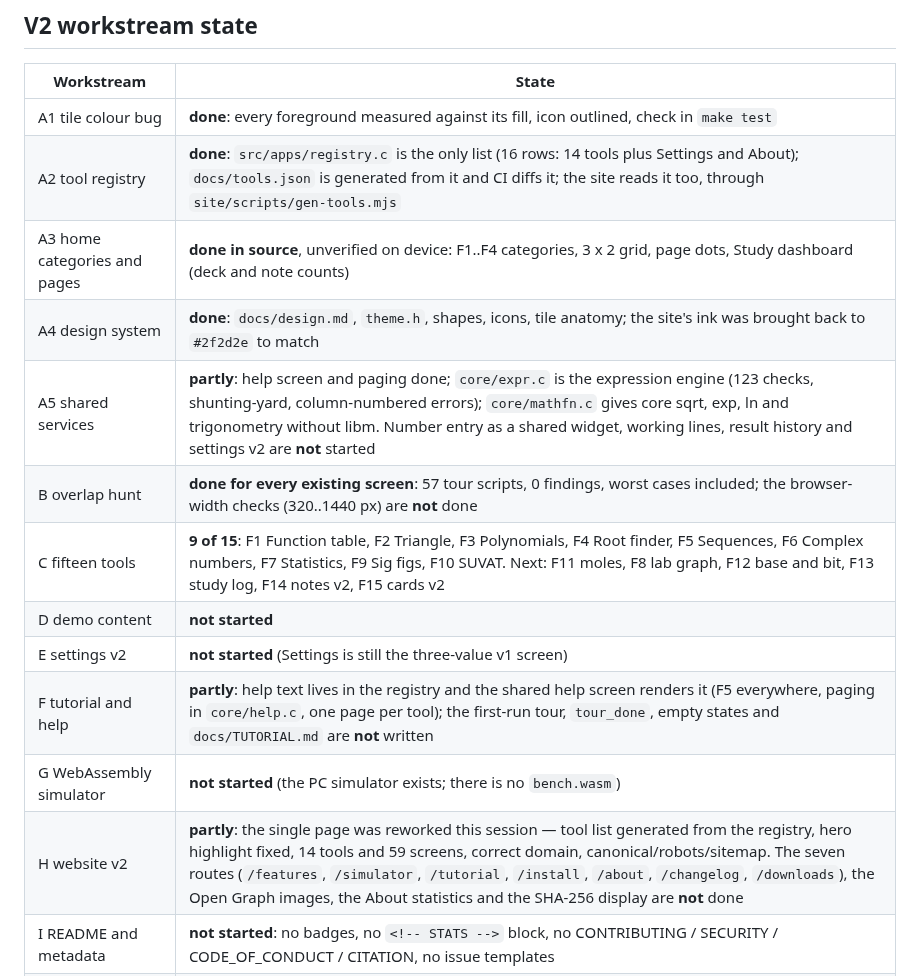
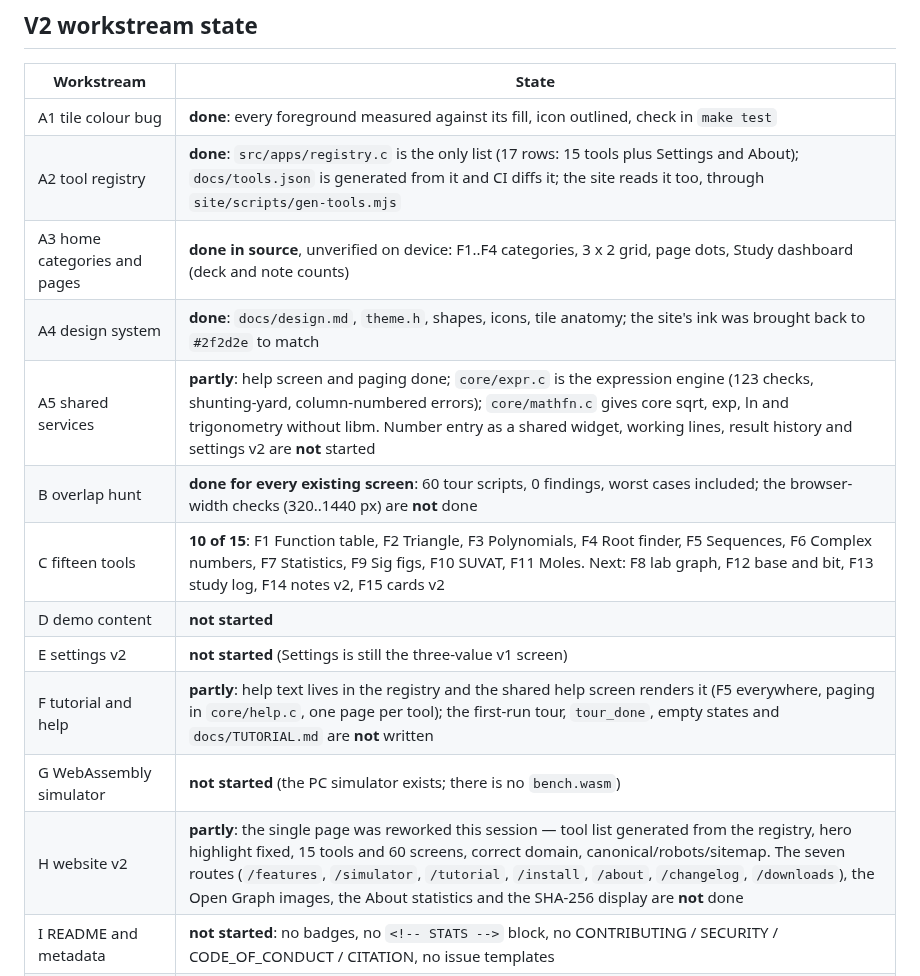
Before and after one commit to sarang-cmd/bench, a Markdown page: docs/STATUS.md, the part around the change. Drawn GitHub-style.

```diff
--- a/docs/STATUS.md
+++ b/docs/STATUS.md
@@ -182,17 +182,17 @@ answers change anything, TASK-M2's file layer plus the eight assumptions above.
 | Workstream | State |
 |---|---|
 | A1 tile colour bug | **done**: every foreground measured against its fill, icon outlined, check in `make test` |
-| A2 tool registry | **done**: `src/apps/registry.c` is the only list (16 rows: 14 tools plus Settings and About); `docs/tools.json` is generated from it and CI diffs it; the site reads it too, through `site/scripts/gen-tools.mjs` |
+| A2 tool registry | **done**: `src/apps/registry.c` is the only list (17 rows: 15 tools plus Settings and About); `docs/tools.json` is generated from it and CI diffs it; the site reads it too, through `site/scripts/gen-tools.mjs` |
 | A3 home categories and pages | **done in source**, unverified on device: F1..F4 categories, 3 x 2 grid, page dots, Study dashboard (deck and note counts) |
 | A4 design system | **done**: `docs/design.md`, `theme.h`, shapes, icons, tile anatomy; the site's ink was brought back to `#2f2d2e` to match |
 | A5 shared services | **partly**: help screen and paging done; `core/expr.c` is the expression engine (123 checks, shunting-yard, column-numbered errors); `core/mathfn.c` gives core sqrt, exp, ln and trigonometry without libm. Number entry as a shared widget, working lines, result history and settings v2 are **not** started |
-| B overlap hunt | **done for every existing screen**: 57 tour scripts, 0 findings, worst cases included; the browser-width checks (320..1440 px) are **not** done |
-| C fifteen tools | **9 of 15**: F1 Function table, F2 Triangle, F3 Polynomials, F4 Root finder, F5 Sequences, F6 Complex numbers, F7 Statistics, F9 Sig figs, F10 SUVAT. Next: F11 moles, F8 lab graph, F12 base and bit, F13 study log, F14 notes v2, F15 cards v2 |
+| B overlap hunt | **done for every existing screen**: 60 tour scripts, 0 findings, worst cases included; the browser-width checks (320..1440 px) are **not** done |
+| C fifteen tools | **10 of 15**: F1 Function table, F2 Triangle, F3 Polynomials, F4 Root finder, F5 Sequences, F6 Complex numbers, F7 Statistics, F9 Sig figs, F10 SUVAT, F11 Moles. Next: F8 lab graph, F12 base and bit, F13 study log, F14 notes v2, F15 cards v2 |
 | D demo content | **not started** |
 | E settings v2 | **not started** (Settings is still the three-value v1 screen) |
 | F tutorial and help | **partly**: help text lives in the registry and the shared help screen renders it (F5 everywhere, paging in `core/help.c`, one page per tool); the first-run tour, `tour_done`, empty states and `docs/TUTORIAL.md` are **not** written |
 | G WebAssembly simulator | **not started** (the PC simulator exists; there is no `bench.wasm`) |
-| H website v2 | **partly**: the single page was reworked this session — tool list generated from the registry, hero highlight fixed, 14 tools and 59 screens, correct domain, canonical/robots/sitemap. The seven routes (`/features`, `/simulator`, `/tutorial`, `/install`, `/about`, `/changelog`, `/downloads`), the Open Graph images, the About statistics and the SHA-256 display are **not** done |
+| H website v2 | **partly**: the single page was reworked this session — tool list generated from the registry, hero highlight fixed, 15 tools and 60 screens, correct domain, canonical/robots/sitemap. The seven routes (`/features`, `/simulator`, `/tutorial`, `/install`, `/about`, `/changelog`, `/downloads`), the Open Graph images, the About statistics and the SHA-256 display are **not** done |
 | I README and metadata | **not started**: no badges, no `<!-- STATS -->` block, no CONTRIBUTING / SECURITY / CODE_OF_CONDUCT / CITATION, no issue templates |
 | J spike docs | **done**: `docs/spike.md` says what the spike is and why it is not released, `spike/spike.diff` rebuilds it, CI ships it in its own `bench-spike` artifact. A hardware report template and the Settings "Hardware report" screen are **not** done |
 | K CI and release | **partly**: screen checks run in `make test`; the rolling `auto` release rebuilds every three days and replaces itself; the add-in is committed in `dist/`; the spike is out of the release. No badge JSON, no size report, `docs/plan.md` has no V2 section, `AGENTS.md` is unchanged. Version stays 1.0.0 until 1.1.0 is cut |
```
Also changed, not shown: CHANGELOG.md (+7 -0 lines), README.md (+21 -2 lines), docs/images/59_moles_mass.png (added), docs/images/60_moles_gas.png (added), docs/images/61_moles_yield.png (added), 14 other files.
